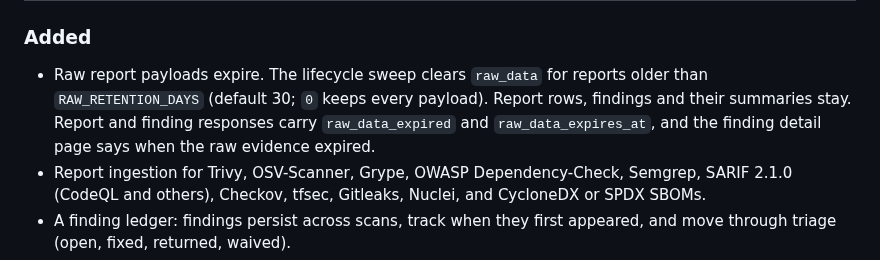
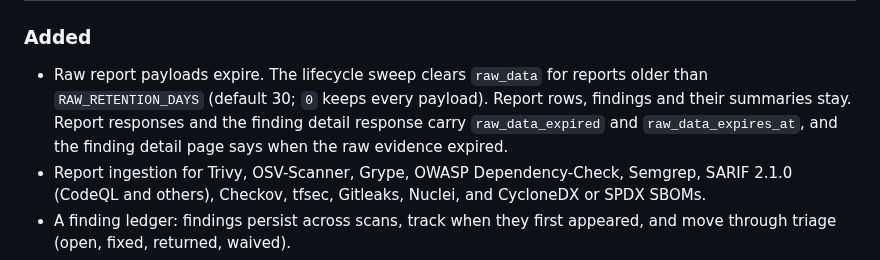
Before and after one commit to minh-tg/specht, a Markdown page: CHANGELOG.md, the part around the change. GitHub-like rendering.

Commit message:
docs(retention): name the report and finding detail as the only expired-flag responses
Signed-off-by: minh-tg <github@mtruong.dev>

```diff
--- a/CHANGELOG.md
+++ b/CHANGELOG.md
@@ -12,9 +12,9 @@ releases.
 
 - Raw report payloads expire. The lifecycle sweep clears `raw_data` for reports
   older than `RAW_RETENTION_DAYS` (default 30; `0` keeps every payload). Report
-  rows, findings and their summaries stay. Report and finding responses carry
-  `raw_data_expired` and `raw_data_expires_at`, and the finding detail page says
-  when the raw evidence expired.
+  rows, findings and their summaries stay. Report responses and the finding detail
+  response carry `raw_data_expired` and `raw_data_expires_at`, and the finding detail
+  page says when the raw evidence expired.
 - Report ingestion for Trivy, OSV-Scanner, Grype, OWASP Dependency-Check,
   Semgrep, SARIF 2.1.0 (CodeQL and others), Checkov, tfsec, Gitleaks, Nuclei,
   and CycloneDX or SPDX SBOMs.
```
Also changed, not shown: deploy/README.md (+1 -1 lines).
